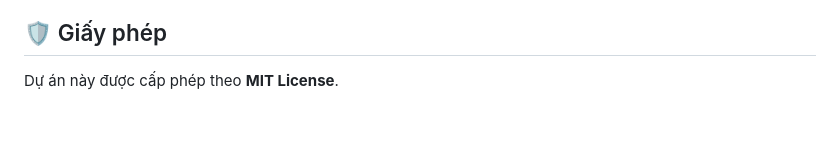
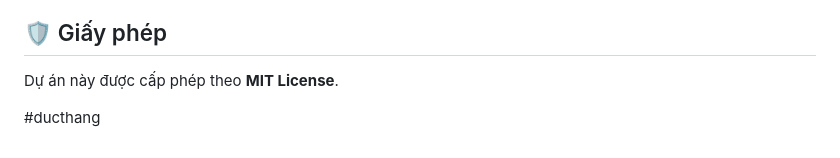
Before and after one commit to quzkhanh/hostay, a Markdown page: README.md, the part around the change. GitHub-like rendering; blank space fills up the shorter version.

```diff
--- a/README.md
+++ b/README.md
@@ -61,3 +61,5 @@ Dự án được xây dựng bằng các công nghệ:
 ## 🛡️ Giấy phép
 
 Dự án này được cấp phép theo **MIT License**.
+
+#ducthang
```
